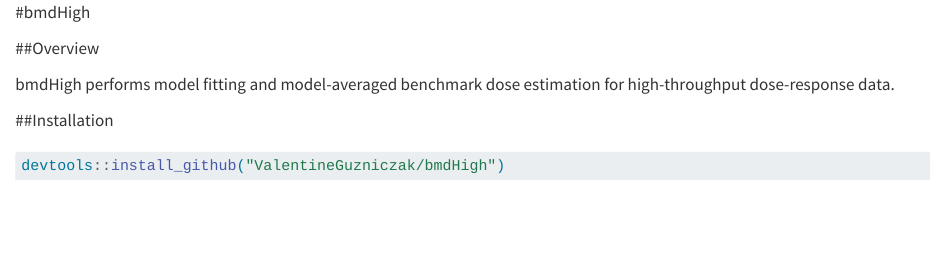
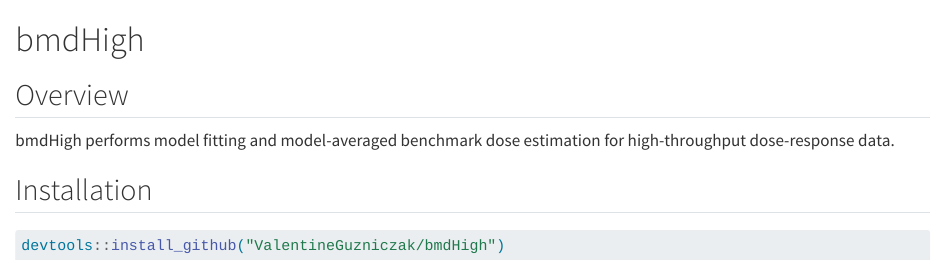
Before and after one commit to ValentineGuzniczak/bmdHigh, a Quarto document (README.qmd): the page in a window 1100 px wide, from its top. Rendered offline with R 4.5, knitr and Pandoc in place of Quarto, with nearby package versions.

Commit message:
Update docs and DESCRIPTION for v0.1.0

````diff
--- a/README.qmd
+++ b/README.qmd
@@ -3,13 +3,13 @@
 ---
 
 
-#bmdHigh
+# bmdHigh
 
-##Overview
+## Overview
 
 bmdHigh performs model fitting and model-averaged benchmark dose estimation for high-throughput dose-response data.
 
-##Installation
-```{r, eval: false}
+## Installation
+```r
 devtools::install_github("ValentineGuzniczak/bmdHigh")
 ```
````
Also changed, not shown: README.md.
